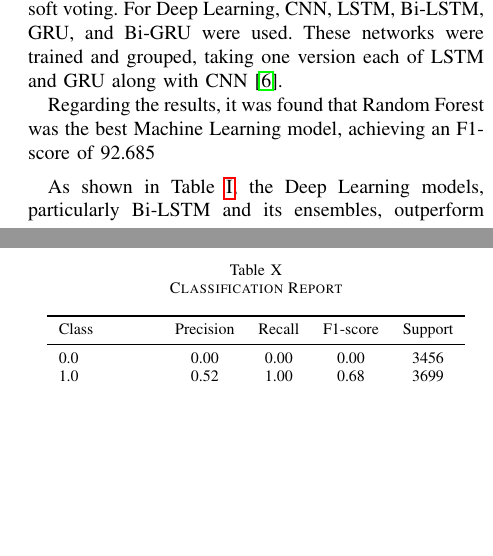
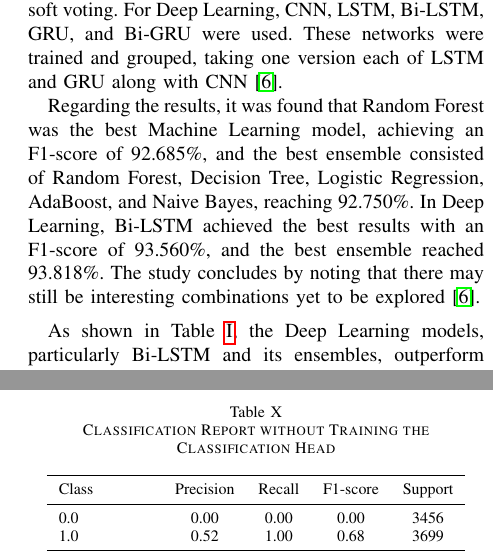
Before and after one commit to Dani32002/MLT-Project-Toxicity-Classification, a LaTeX paper (paper/main.tex, which reads paper/sections/related_work.tex, paper/sections/results/roberta_twitter_results.tex): two parts of the columns of pages 2 and 15 of 17 before the commit and two parts of the columns of pages 2 and 15 of 18 after it, joined at a grey line, cut so that both start at the same text, the shorter picture padded with empty space. Compiled offline with pdfLaTeX.

Commit message:
Slight fixes

```diff
--- a/paper/sections/related_work.tex
+++ b/paper/sections/related_work.tex
@@ -7,7 +7,7 @@ Regarding the methodology, a dataset from Twitter was used, and cleaning was per
 
 For Machine Learning, the models used were: Random Forest, Naive Bayes, Decision Tree, Logistic Regression, AdaBoost, and KNN. These models were trained using cross-validation, and based on the F1-score, the top 3 and top 5 were selected to build models with soft voting. For Deep Learning, CNN, LSTM, Bi-LSTM, GRU, and Bi-GRU were used. These networks were trained and grouped, taking one version each of LSTM and GRU along with CNN \cite{fieri2023offensive}.
 
-Regarding the results, it was found that Random Forest was the best Machine Learning model, achieving an F1-score of 92.685%, and the best ensemble consisted of Random Forest, Decision Tree, Logistic Regression, AdaBoost, and Naive Bayes, reaching 92.750\%. In Deep Learning, Bi-LSTM achieved the best results with an F1-score of 93.560\%, and the best ensemble reached 93.818\%. The study concludes by noting that there may still be interesting combinations yet to be explored \cite{fieri2023offensive}.
+Regarding the results, it was found that Random Forest was the best Machine Learning model, achieving an F1-score of 92.685\%, and the best ensemble consisted of Random Forest, Decision Tree, Logistic Regression, AdaBoost, and Naive Bayes, reaching 92.750\%. In Deep Learning, Bi-LSTM achieved the best results with an F1-score of 93.560\%, and the best ensemble reached 93.818\%. The study concludes by noting that there may still be interesting combinations yet to be explored \cite{fieri2023offensive}.
 
 % Luego en el cuerpo:
 \begin{table}[!t]
--- a/paper/sections/results/roberta_twitter_results.tex
+++ b/paper/sections/results/roberta_twitter_results.tex
@@ -4,7 +4,7 @@ The first step in fine-tuning RoBERTa-Twitter was to evaluate its performance wi
 
 \begin{table}[H]
 \centering
-\caption{Classification Report}
+\caption{Classification Report without Training the Classification Head}
 \label{tab:classification_report_1}
 \begin{tabular}{lcccc}
 \toprule
```
Also changed, not shown: paper/sections/results/bi_lstm_results.tex (+1 -1 lines), paper/sections/results/cnn_results.tex (+0 -2 lines), paper/sections/results/xgboots_resutls.tex (+1 -1 lines), paper/sections/results/roberta_twitter_results.tex (2 more changed lines).
